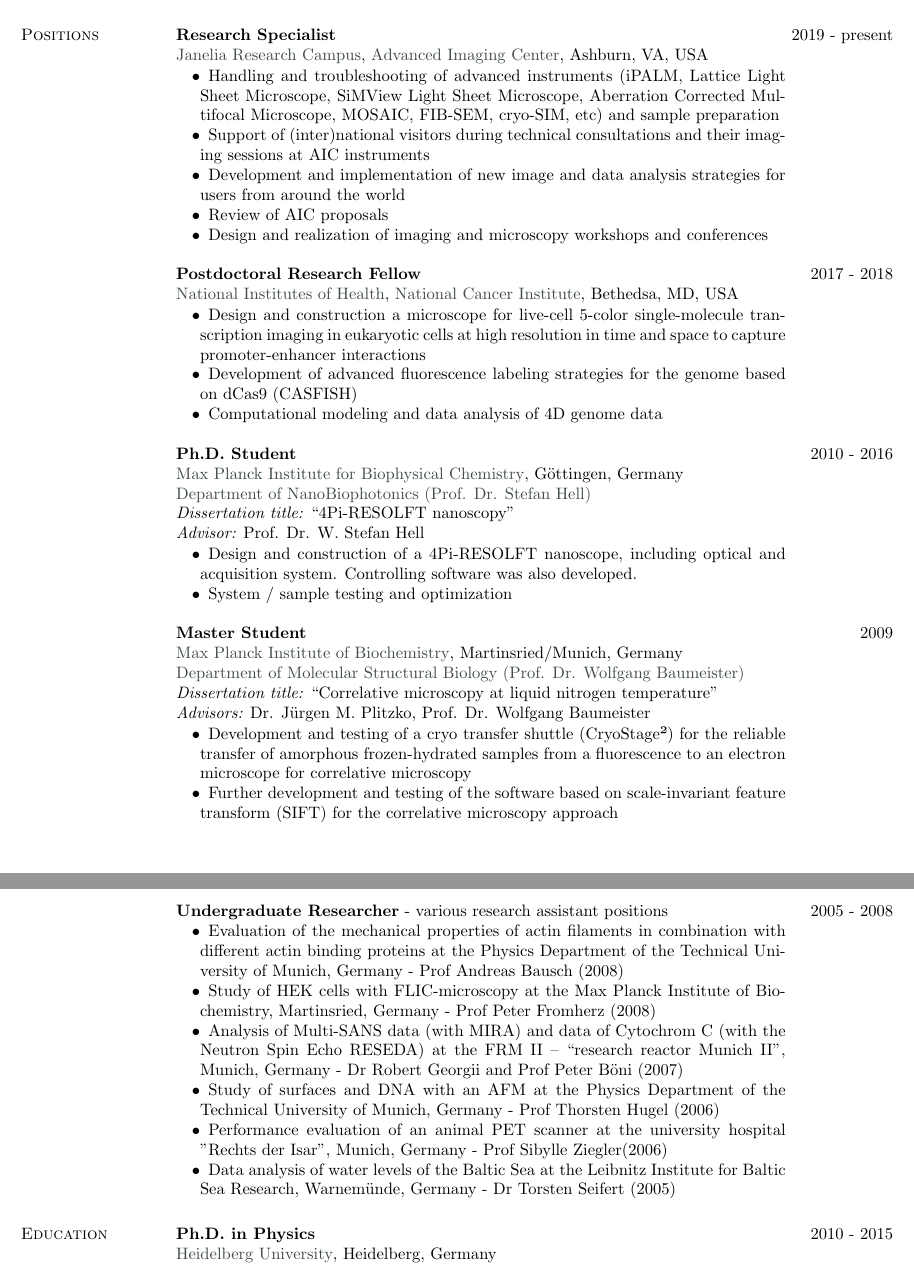
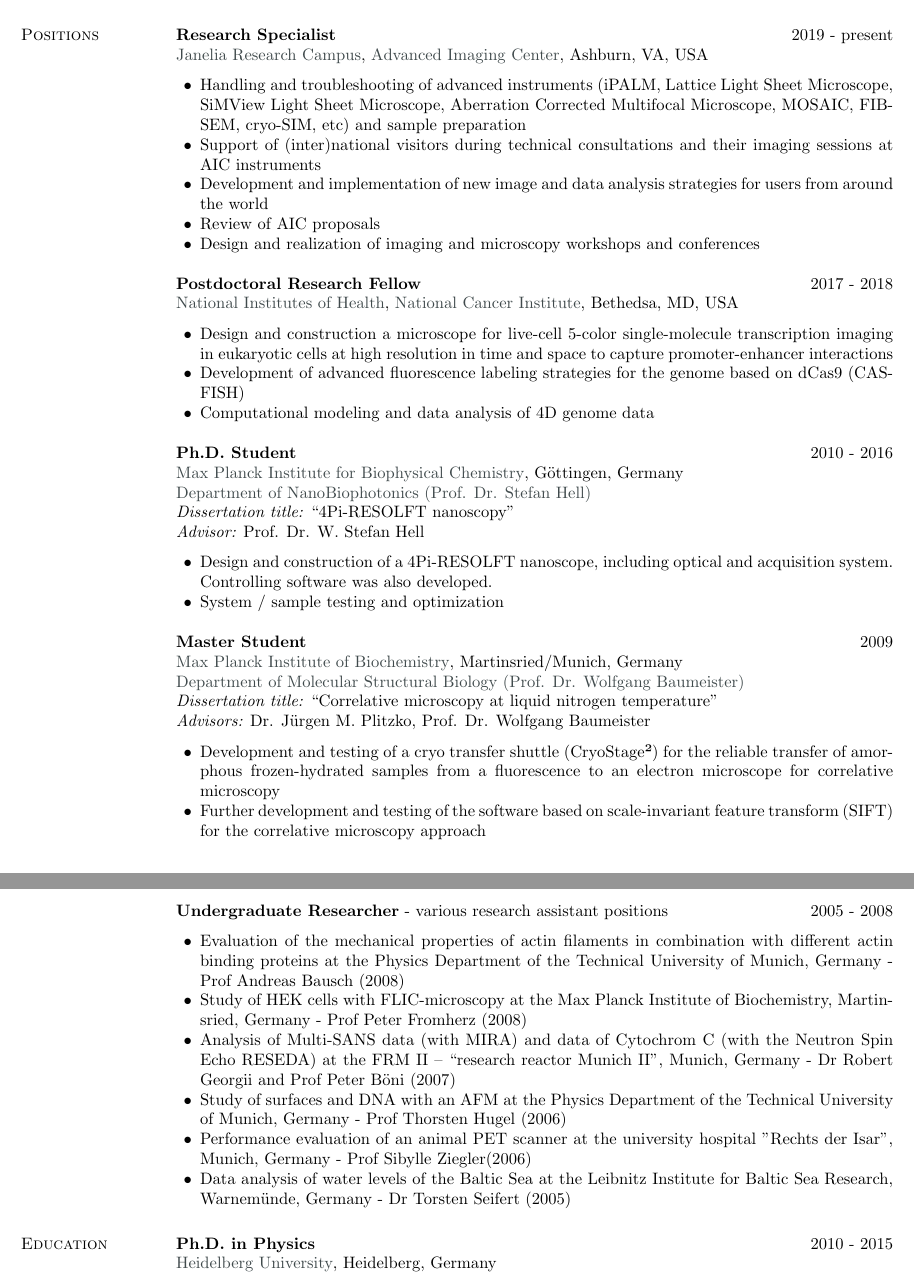
Before and after one commit to UlrikeBoehm/cv_template_ulrikeboehm, a LaTeX CV (cv_boehm.tex): two parts of pages 1 and 2 of 6, joined at a grey line, cut so that both start at the same text. Compiled offline with pdfLaTeX.

Commit message:
updated CV

```diff
--- a/cv_boehm.tex
+++ b/cv_boehm.tex
@@ -88,8 +88,8 @@ Ashburn, VA  20147 USA  &  \\
 \section{\sc Positions}
 {\bf Research Specialist} \hfill {2019 - present}\\
 \href{https://www.janelia.org/}{Janelia Research Campus}, \href{https://www.aicjanelia.org/}{Advanced Imaging Center}, Ashburn, VA, USA\\
- \vspace*{-3mm}
-\begin{addmargin}[0pt]{.15\linewidth}
+ \vspace*{-1mm}
+%\begin{addmargin}[0pt]{.15\linewidth}
 \begin{list2}
 \vspace*{-1mm}
 \item Handling and troubleshooting of  advanced instruments (iPALM, Lattice Light Sheet Microscope, SiMView Light Sheet Microscope, Aberration Corrected Multifocal Microscope, MOSAIC, FIB-SEM, cryo-SIM, etc) and sample preparation
@@ -98,51 +98,51 @@ Ashburn, VA  20147 USA  &  \\
 \item Review of AIC proposals
 \item Design and realization of imaging and microscopy workshops and conferences
 \end{list2}
-\end{addmargin}
+%\end{addmargin}
 %\vspace*{-3mm}\\
 {\bf Postdoctoral Research Fellow} \hfill {2017 - 2018}\\
 \href{https://www.nih.gov/}{National Institutes of Health}, \href{https://www.cancer.gov/}{National Cancer Institute}, Bethedsa, MD, USA\\
-\vspace*{-3mm}
-\begin{addmargin}[0pt]{.15\linewidth}
+\vspace*{-1mm}
+%\begin{addmargin}[0pt]{.15\linewidth}
 \begin{list2}
 \vspace*{-1mm}
 \item Design and construction a microscope for live-cell 5-color single-molecule transcription imaging in eukaryotic cells at high resolution in time and space to capture promoter-enhancer interactions
 \item Development of advanced fluorescence labeling strategies for the genome based on dCas9 (CASFISH)
 \item Computational modeling and data analysis of 4D genome data
 \end{list2}
-\end{addmargin}
+%\end{addmargin}
 %\vspace*{-3mm}\\
 {\bf Ph.D. Student} \hfill {2010 - 2016}\\
 \href{https://www.mpibpc.mpg.de/en}{Max Planck Institute for Biophysical Chemistry}, Göttingen, Germany\\
 \href{http://www.4pi.de/}{Department of NanoBiophotonics (Prof. Dr. Stefan Hell)}\\
 {\it Dissertation title:} “4Pi-RESOLFT nanoscopy”\\
 {\it Advisor:} Prof. Dr. W. Stefan Hell\\
-\vspace*{-3mm}
-\begin{addmargin}[0pt]{.15\linewidth}
+\vspace*{-1mm}
+%\begin{addmargin}[0pt]{.15\linewidth}
 \begin{list2}
 \vspace*{-1mm}
 \item Design and construction of a 4Pi-RESOLFT nanoscope, including optical and acquisition system. Controlling software was also developed.
 \item System / sample testing and optimization
 \end{list2}
-\end{addmargin}
+%\end{addmargin}
 %\vspace*{-3mm}\\
 {\bf Master Student} \hfill {2009}\\
 \href{https://www.biochem.mpg.de/en}{Max Planck Institute of Biochemistry}, Martinsried/Munich, Germany\\
 \href{https://www.biochem.mpg.de/baumeister}{Department of Molecular Structural Biology (Prof. Dr. Wolfgang Baumeister)}\\
 {\it Dissertation title:} “Correlative microscopy at liquid nitrogen temperature”\\
 {\it Advisors:} Dr. Jürgen M. Plitzko, Prof. Dr. Wolfgang Baumeister\\
-\vspace*{-3mm}
-\begin{addmargin}[0pt]{.15\linewidth}
+\vspace*{-1mm}
+%\begin{addmargin}[0pt]{.15\linewidth}
 \begin{list2}
 \vspace*{-1mm}
 \item Development and testing of a cryo transfer shuttle (CryoStage²) for the reliable transfer of amorphous frozen-hydrated samples from a fluorescence to an electron microscope  for correlative microscopy
 \item Further development and testing of the software based on scale-invariant feature transform (SIFT) for the correlative microscopy approach
 \end{list2}
-\end{addmargin}
+%\end{addmargin}
 %\vspace*{-3mm}\\
 {\bf Undergraduate Researcher} - various research assistant positions \hfill {2005 - 2008}\\
-\vspace*{-3mm}
-\begin{addmargin}[0pt]{.15\linewidth}
+\vspace*{-1mm}
+%\begin{addmargin}[0pt]{.15\linewidth}
 \begin{list2}
 \vspace*{-1mm}
 \item Evaluation of the mechanical properties of actin filaments in combination with different actin binding proteins at the Physics Department of the Technical University of Munich, Germany - Prof Andreas Bausch (2008)
@@ -152,7 +152,7 @@ Ashburn, VA  20147 USA  &  \\
 \item Performance evaluation of an animal PET scanner at the university hospital "Rechts der Isar", Munich, Germany - Prof Sibylle Ziegler(2006)
 \item Data analysis of water levels of the Baltic Sea at the Leibnitz Institute for Baltic Sea Research, Warnemünde, Germany - Dr Torsten Seifert (2005)
 \end{list2}
-\end{addmargin}
+%\end{addmargin}
 
 
 %%%%%%%%%%%%%%%%% EDUCATION
```
Also changed, not shown: cv_boehm.pdf, 1 other file.
